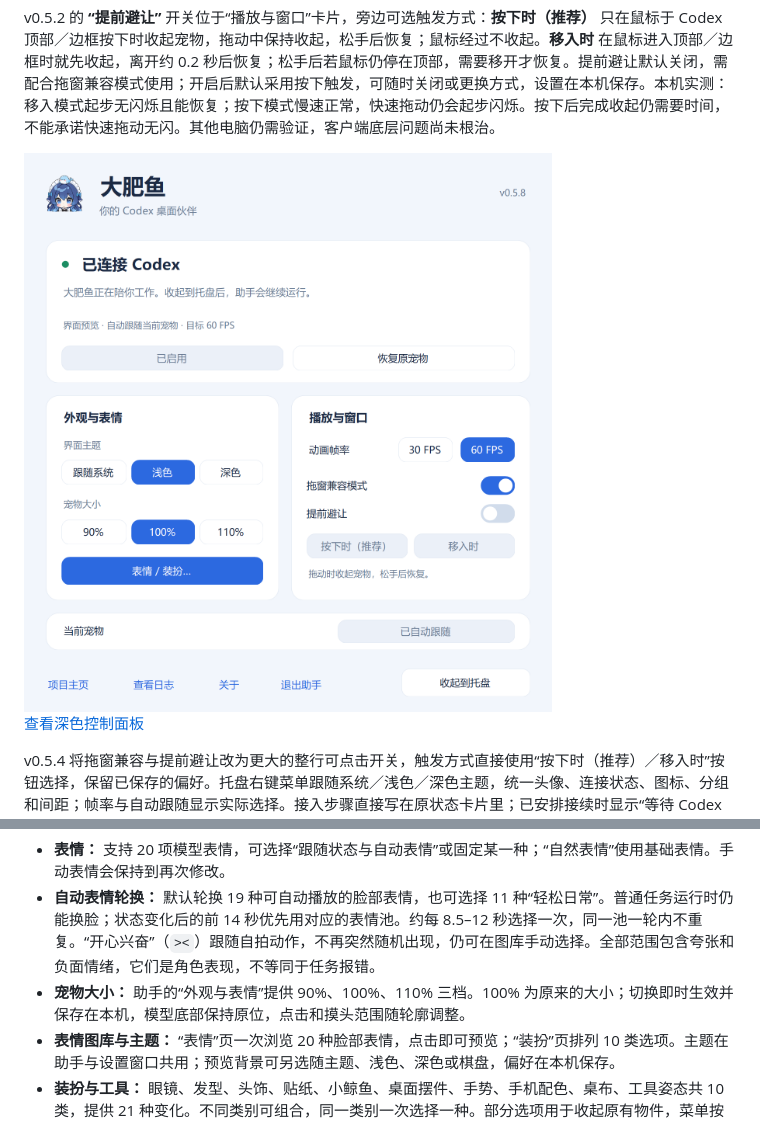
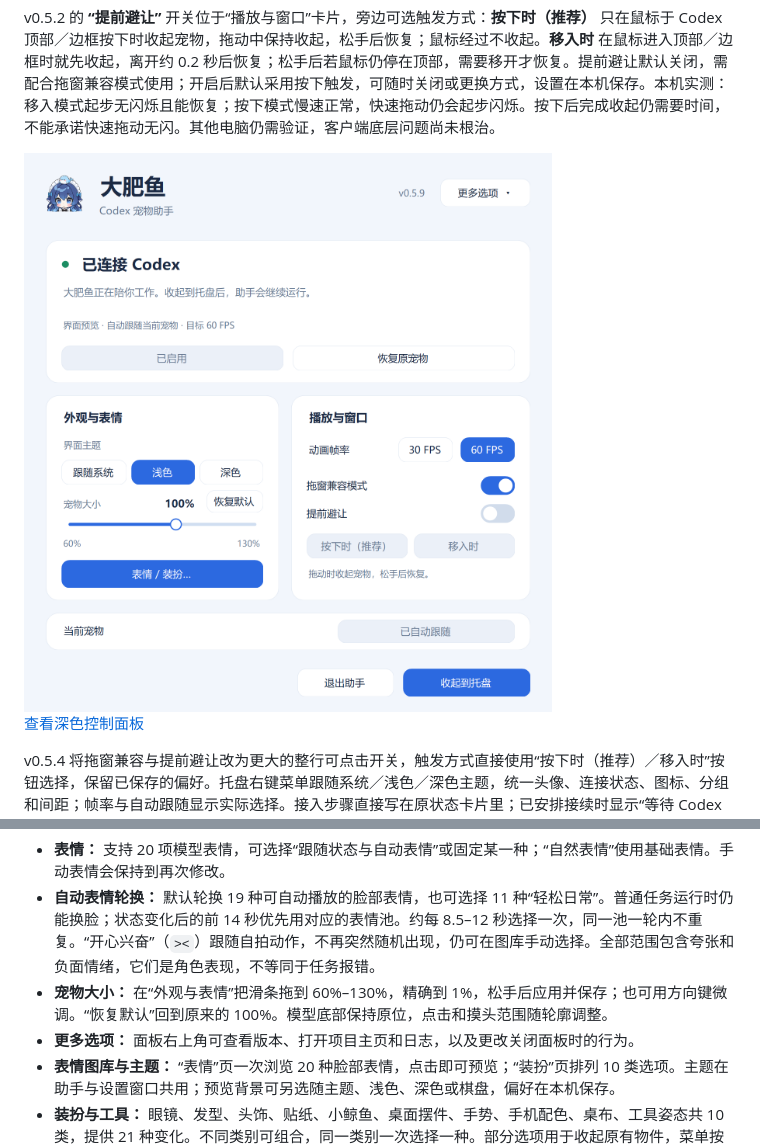
Before and after one commit to Chris-Geeky/codex-dafeiyu-live2d, a Markdown page: README.md, 2 parts joined by grey strips. GitHub-like rendering; pictures changed too: docs/control-panel.png.

```diff
--- a/README.md
+++ b/README.md
@@ -32,7 +32,8 @@ v0.5.4 将拖窗兼容与提前避让改为更大的整行可点击开关，触
 
 - **表情：** 支持 20 项模型表情，可选择“跟随状态与自动表情”或固定某一种；“自然表情”使用基础表情。手动表情会保持到再次修改。
 - **自动表情轮换：** 默认轮换 19 种可自动播放的脸部表情，也可选择 11 种“轻松日常”。普通任务运行时仍能换脸；状态变化后的前 14 秒优先用对应的表情池。约每 8.5–12 秒选择一次，同一池一轮内不重复。“开心兴奋”（`><`）跟随自拍动作，不再突然随机出现，仍可在图库手动选择。全部范围包含夸张和负面情绪，它们是角色表现，不等同于任务报错。
-- **宠物大小：** 助手的“外观与表情”提供 90%、100%、110% 三档。100% 为原来的大小；切换即时生效并保存在本机，模型底部保持原位，点击和摸头范围随轮廓调整。
+- **宠物大小：** 在“外观与表情”把滑条拖到 60%–130%，精确到 1%，松手后应用并保存；也可用方向键微调。“恢复默认”回到原来的 100%。模型底部保持原位，点击和摸头范围随轮廓调整。
+- **更多选项：** 面板右上角可查看版本、打开项目主页和日志，以及更改关闭面板时的行为。
 - **表情图库与主题：** “表情”页一次浏览 20 种脸部表情，点击即可预览；“装扮”页排列 10 类选项。主题在助手与设置窗口共用；预览背景可另选随主题、浅色、深色或棋盘，偏好在本机保存。
 - **装扮与工具：** 眼镜、发型、头饰、贴纸、小鲸鱼、桌面摆件、手势、手机配色、桌布、工具姿态共 10 类，提供 21 种变化。不同类别可组合，同一类别一次选择一种。部分选项用于收起原有物件，菜单按实际效果标注。
 - **桌面效果：** 提供“撤回按压”“点菜按压”“挤番茄酱”。点击“预览”只在设置窗口播放，点击“宠物播放”向正在运行的宠物发送一次播放请求；短暂效果结束后自动释放。
```
Also changed, not shown: RELEASE_NOTES.md (+4 -4 lines), docs/control-panel-dark.png, 12 other files.
